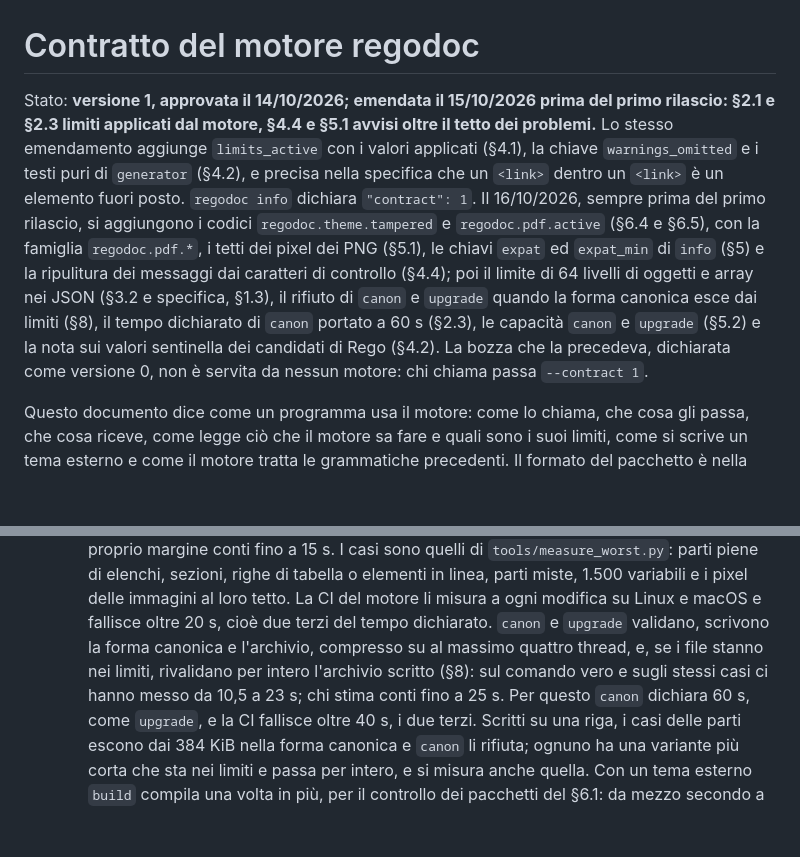
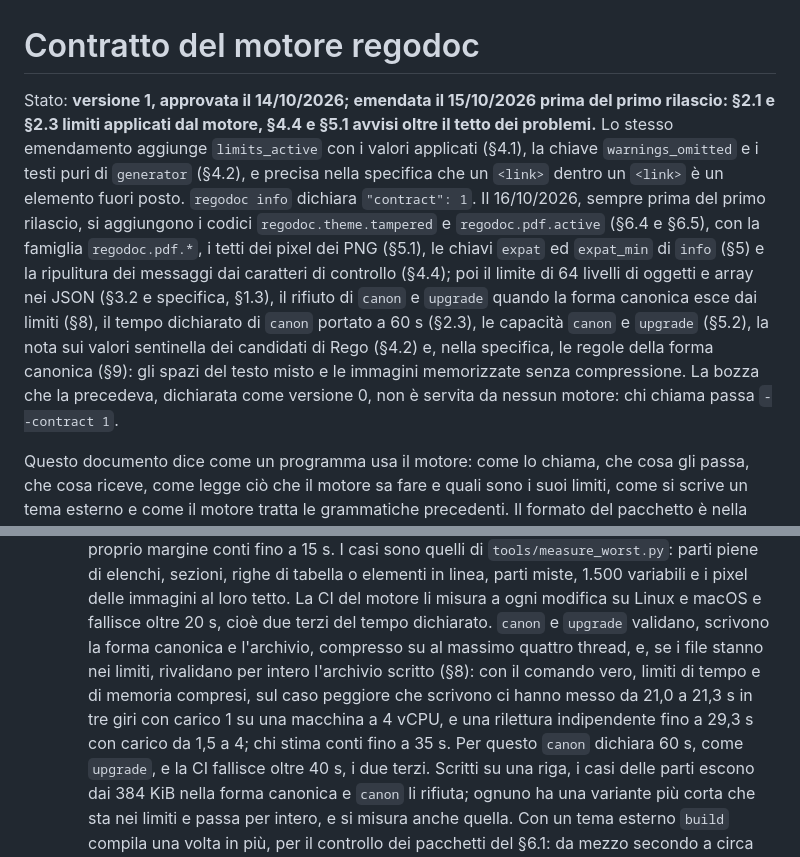
Before and after one commit to LorenzoGodi/regodoc, a Markdown page: docs/contract.md, 2 parts joined by grey strips. Rendered like a GitHub page; blank space fills up the shorter version.

Commit message:
contratto: tempi misurati di canon nel §2.3 e «Stato» riavvolto
Il §2.3 riporta i tempi di canon con il comando vero, limiti compresi: da 21,0 a 21,3 s in
tre giri con carico intorno a 1 su 4 vCPU, e fino a 29,3 s nella rilettura con carico da 1,5
a 4; chi stima conti fino a 35 s, il massimo arrotondato ai 5 s superiori più 5. «Stato»
torna entro la larghezza del testo e cita le regole della forma canonica nel §9 della
specifica.

```diff
--- a/docs/contract.md
+++ b/docs/contract.md
@@ -1,20 +1,20 @@
 # Contratto del motore regodoc
 
-Stato: **versione 1, approvata il 14/10/2026; emendata il 15/10/2026 prima del primo
-rilascio: §2.1 e §2.3 limiti applicati dal motore, §4.4 e §5.1 avvisi oltre il tetto dei
-problemi.** Lo stesso emendamento aggiunge `limits_active` con i valori applicati (§4.1), la
-chiave `warnings_omitted` e i testi puri di `generator` (§4.2), e precisa nella specifica che
-un `<link>` dentro un `<link>` è un elemento fuori posto. `regodoc info` dichiara
+Stato: **versione 1, approvata il 14/10/2026; emendata il 15/10/2026 prima del primo rilascio:
+§2.1 e §2.3 limiti applicati dal motore, §4.4 e §5.1 avvisi oltre il tetto dei problemi.** Lo
+stesso emendamento aggiunge `limits_active` con i valori applicati (§4.1), la chiave
+`warnings_omitted` e i testi puri di `generator` (§4.2), e precisa nella specifica che un
+`<link>` dentro un `<link>` è un elemento fuori posto. `regodoc info` dichiara
 `"contract": 1`. Il 16/10/2026, sempre prima del primo rilascio, si aggiungono i codici
 `regodoc.theme.tampered` e `regodoc.pdf.active` (§6.4 e §6.5), con la famiglia
 `regodoc.pdf.*`, i tetti dei pixel dei PNG (§5.1), le chiavi `expat` ed `expat_min` di `info`
 (§5) e la ripulitura dei messaggi dai caratteri di controllo (§4.4); poi il limite di 64
 livelli di oggetti e array nei JSON (§3.2 e specifica, §1.3), il rifiuto di `canon` e
 `upgrade` quando la forma canonica esce dai limiti (§8), il tempo dichiarato di `canon`
-portato a 60 s (§2.3), le capacità `canon` e `upgrade` (§5.2) e la nota sui valori
-sentinella dei candidati di Rego (§4.2). La bozza che la
-precedeva, dichiarata come versione 0, non è servita da nessun motore: chi chiama passa
-`--contract 1`.
+portato a 60 s (§2.3), le capacità `canon` e `upgrade` (§5.2), la nota sui valori sentinella
+dei candidati di Rego (§4.2) e, nella specifica, le regole della forma canonica (§9): gli
+spazi del testo misto e le immagini memorizzate senza compressione. La bozza che la precedeva,
+dichiarata come versione 0, non è servita da nessun motore: chi chiama passa `--contract 1`.
 
 Questo documento dice come un programma usa il motore: come lo chiama, che cosa gli passa,
 che cosa riceve, come legge ciò che il motore sa fare e quali sono i suoi limiti, come si
@@ -136,8 +136,10 @@ elenca i sistemi dove il motore limita da sé la memoria, ed è vuoto quando `en
     immagini al loro tetto. La CI del motore li misura a ogni modifica su Linux e macOS e
     fallisce oltre 20 s, cioè due terzi del tempo dichiarato. `canon` e `upgrade` validano,
     scrivono la forma canonica e l'archivio, compresso su al massimo quattro thread, e, se i
-    file stanno nei limiti, rivalidano per intero l'archivio scritto (§8): sul comando vero e
-    sugli stessi casi ci hanno messo da 10,5 a 23 s; chi stima conti fino a 25 s. Per questo
+    file stanno nei limiti, rivalidano per intero l'archivio scritto (§8): con il comando vero,
+    limiti di tempo e di memoria compresi, sul caso peggiore che scrivono ci hanno messo da
+    21,0 a 21,3 s in tre giri con carico 1 su una macchina a 4 vCPU, e una rilettura
+    indipendente fino a 29,3 s con carico da 1,5 a 4; chi stima conti fino a 35 s. Per questo
     `canon` dichiara 60 s, come `upgrade`, e la CI fallisce oltre 40 s, i due terzi. Scritti su
     una riga, i casi delle parti escono dai 384 KiB nella forma canonica e `canon` li rifiuta;
     ognuno ha una variante più corta che sta nei limiti e passa per intero, e si misura anche
```
